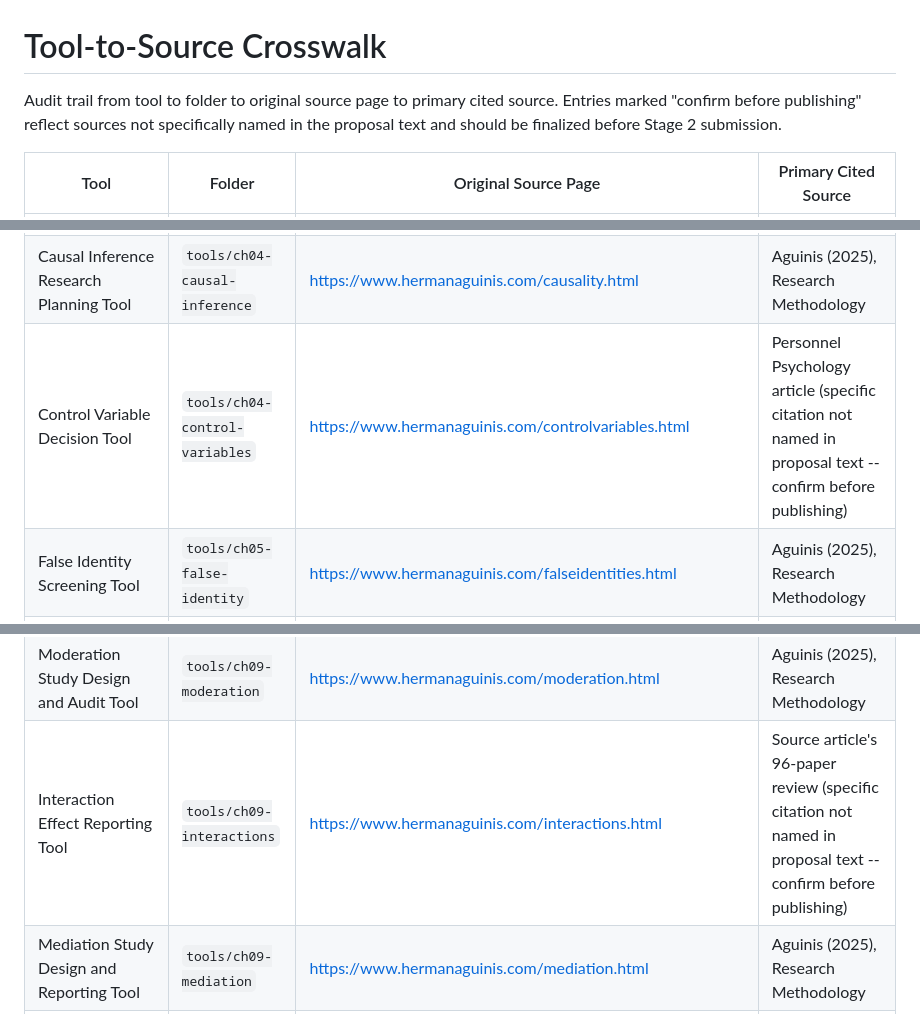
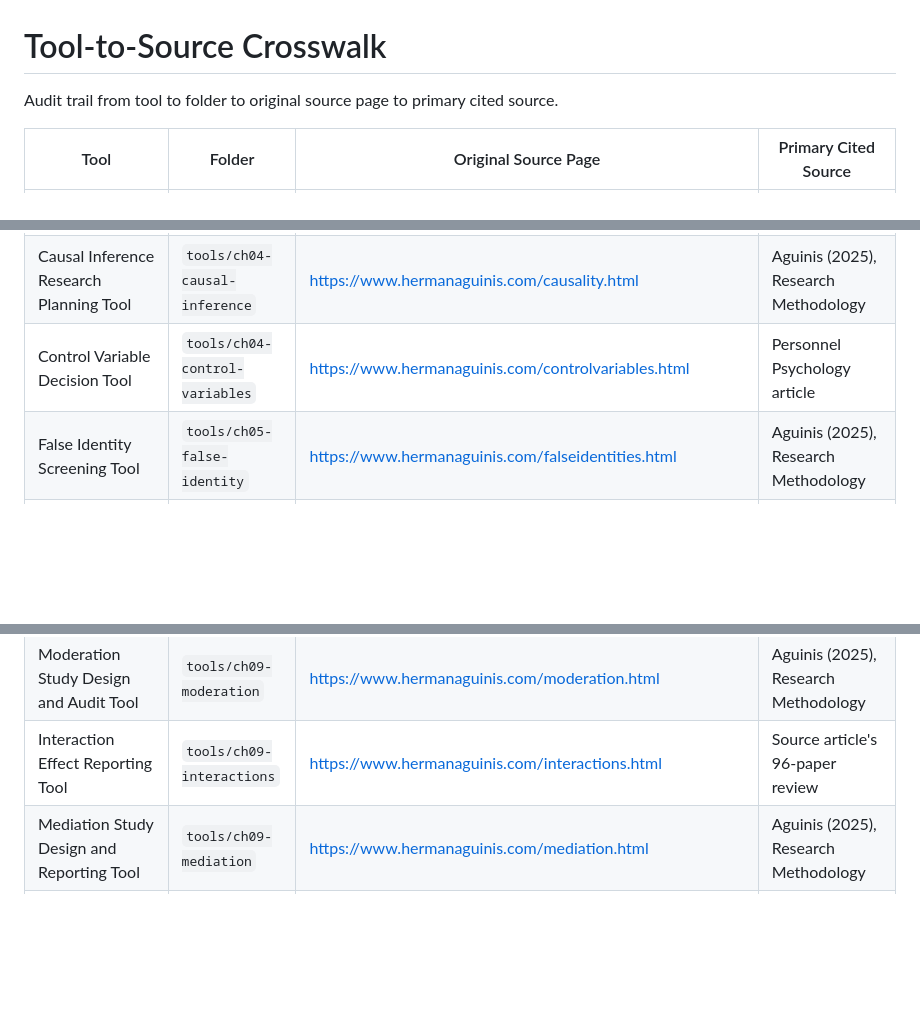
Before and after one commit to hermanaguinis/AI-Enabled-Research-Infrastructure-for-Upstream-Rigor-toolkit, a Markdown page: docs/crosswalk.md, 3 parts joined by grey strips. Drawn GitHub-style; blank space fills up the shorter version.

```diff
--- a/docs/crosswalk.md
+++ b/docs/crosswalk.md
@@ -1,6 +1,6 @@
 # Tool-to-Source Crosswalk
 
-Audit trail from tool to folder to original source page to primary cited source. Entries marked "confirm before publishing" reflect sources not specifically named in the proposal text and should be finalized before Stage 2 submission.
+Audit trail from tool to folder to original source page to primary cited source.
 
 | Tool | Folder | Original Source Page | Primary Cited Source |
 |---|---|---|---|
@@ -8,7 +8,7 @@ Audit trail from tool to folder to original source page to primary cited source.
 | Theory Contribution Builder | `tools/ch03-theory-contribution` | https://www.hermanaguinis.com/theorycontribution.html | Aguinis (2025), Research Methodology |
 | TheoryForge: Interactive Theory Elaboration Navigator | `tools/ch03-theory-elaboration` | https://www.hermanaguinis.com/Theoryelaboration.html | Bacharach (1989), Academy of Management Review 14(4):496-515 |
 | Causal Inference Research Planning Tool | `tools/ch04-causal-inference` | https://www.hermanaguinis.com/causality.html | Aguinis (2025), Research Methodology |
-| Control Variable Decision Tool | `tools/ch04-control-variables` | https://www.hermanaguinis.com/controlvariables.html | Personnel Psychology article (specific citation not named in proposal text -- confirm before publishing) |
+| Control Variable Decision Tool | `tools/ch04-control-variables` | https://www.hermanaguinis.com/controlvariables.html | Personnel Psychology article |
 | False Identity Screening Tool | `tools/ch05-false-identity` | https://www.hermanaguinis.com/falseidentities.html | Aguinis (2025), Research Methodology |
 | Response-Rate Validity Assessment Tool | `tools/ch05-response-rate` | https://www.hermanaguinis.com/responserate.html | Aguinis (2025), Research Methodology |
 | EVM Study Designer | `tools/ch07-vignettes` | https://www.hermanaguinis.com/vignettes.html | Aguinis (2025), Research Methodology |
@@ -16,7 +16,7 @@ Audit trail from tool to folder to original source page to primary cited source.
 | Thought Experiment Designer | `tools/ch07-thought-experiments` | https://www.hermanaguinis.com/thoughtexperiments.html | Weick (1989), Academy of Management Review 14(4):516-531 |
 | Outlier Detection & Management Tool | `tools/ch08-outliers` | https://www.hermanaguinis.com/Outliers.html | Aguinis (2025), Research Methodology |
 | Moderation Study Design and Audit Tool | `tools/ch09-moderation` | https://www.hermanaguinis.com/moderation.html | Aguinis (2025), Research Methodology |
-| Interaction Effect Reporting Tool | `tools/ch09-interactions` | https://www.hermanaguinis.com/interactions.html | Source article's 96-paper review (specific citation not named in proposal text -- confirm before publishing) |
+| Interaction Effect Reporting Tool | `tools/ch09-interactions` | https://www.hermanaguinis.com/interactions.html | Source article's 96-paper review |
 | Mediation Study Design and Reporting Tool | `tools/ch09-mediation` | https://www.hermanaguinis.com/mediation.html | Aguinis (2025), Research Methodology |
 | ANCOVA with Fallible Covariates: EIV Correction Tool | `tools/ch09-ancova-eiv` | https://www.hermanaguinis.com/ANCOVA.html | Fuller (1987), Measurement Error Models (Wiley) |
 | Cross-Level Interaction Workbench | `tools/ch10-cross-level-interactions` | https://www.hermanaguinis.com/multilevelinteractions.html | Aguinis (2025), Research Methodology |
```
Also changed, not shown: other parts of docs/crosswalk.md (+1 -1 lines).
